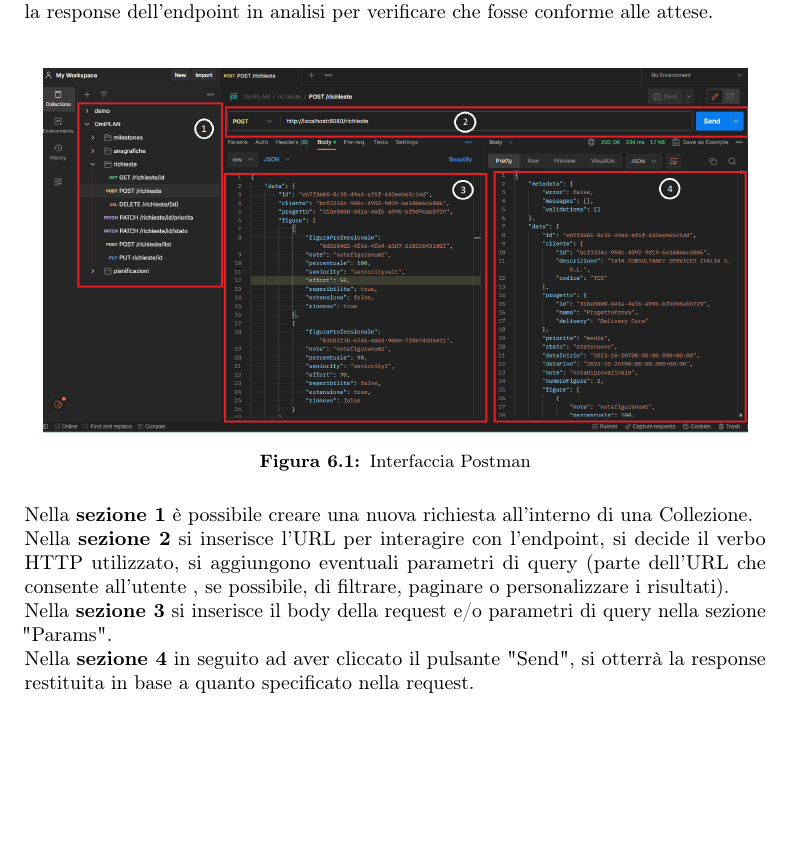
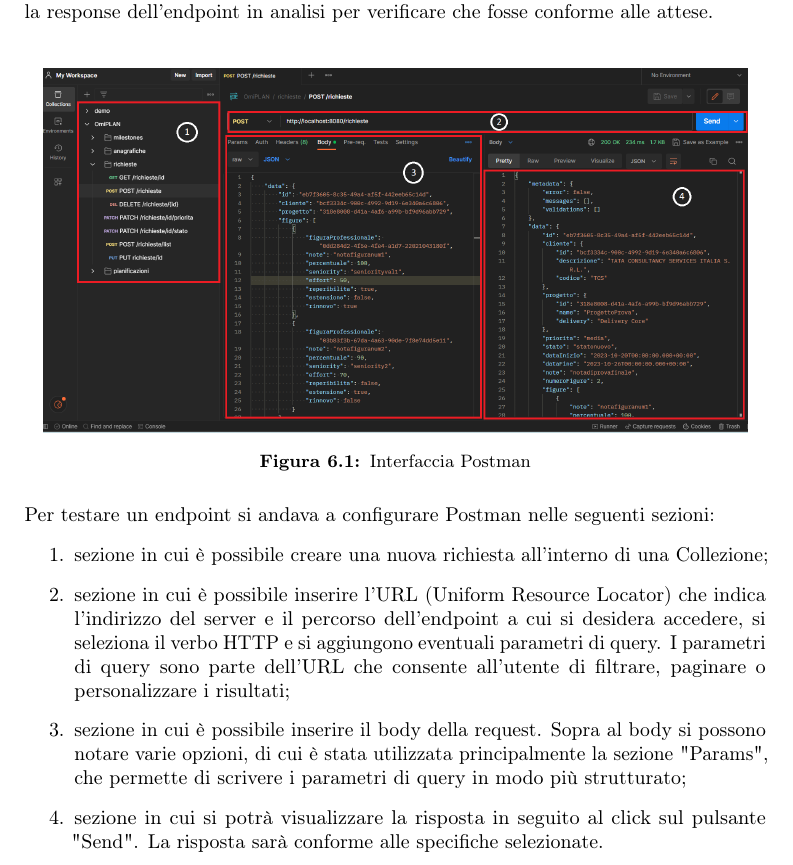
Before and after one commit to MarkBridge11/UniPD-CS-Thesis, a LaTeX thesis (CS-Thesis-LaTeX/thesis.tex, which reads CS-Thesis-LaTeX/chapters/verifica-validazione/verifica-validazione-main.tex): part of page 34 of 43, cut so that both start at the same text, the shorter picture padded with empty space. Compiled offline with pdfLaTeX.

Commit message:
Fixed postman section

```diff
--- a/CS-Thesis-LaTeX/chapters/verifica-validazione/verifica-validazione-main.tex
+++ b/CS-Thesis-LaTeX/chapters/verifica-validazione/verifica-validazione-main.tex
@@ -19,11 +19,13 @@
     \includegraphics[width=0.95\columnwidth]{utilizzo-postman}
     \caption{Interfaccia Postman}
 \end{figure}
-
-\noindent Nella \textbf{sezione 1} è possibile creare una nuova richiesta all'interno di una Collezione.\\
-Nella \textbf{sezione 2} si inserisce l'URL per interagire con l'endpoint, si decide il verbo HTTP utilizzato, si aggiungono eventuali parametri di query (parte dell'URL che consente all'utente , se possibile, di filtrare, paginare o personalizzare i risultati).\\
-Nella \textbf{sezione 3} si inserisce il body della request e/o parametri di query nella sezione "Params".\\
-Nella \textbf{sezione 4} in seguito ad aver cliccato il pulsante "Send", si otterrà la response restituita in base a quanto specificato nella request.\\
+\noindent Per testare un endpoint si andava a configurare Postman nelle seguenti sezioni:
+\begin{enumerate}
+\item sezione in cui è possibile creare una nuova richiesta all'interno di una Collezione;
+\item sezione in cui è possibile inserire l'URL (Uniform Resource Locator) che indica l'indirizzo del server e il percorso dell'endpoint a cui si desidera accedere, si seleziona il verbo HTTP e si aggiungono eventuali parametri di query. I parametri di query sono parte dell'URL che consente all'utente di filtrare, paginare o personalizzare i risultati;
+\item sezione in cui è possibile inserire il body della request. Sopra al body si possono notare varie opzioni, di cui è stata utilizzata principalmente la sezione "Params", che permette di scrivere i parametri di query in modo più strutturato;
+\item sezione in cui si potrà visualizzare la risposta in seguito al click sul pulsante "Send". La risposta sarà conforme alle specifiche selezionate.
+\end{enumerate}
 
 \section{Testing}
 Per garantire la sicurezza e l’affidabilità, negli ultimi giorni di tirocinio, sono stati introdotti i test di unità.\\
```
Also changed, not shown: CS-Thesis-LaTeX/images/Screenshot 2023-08-23 224836.png (deleted), CS-Thesis-LaTeX/images/utilizzo-postman.png, CS-Thesis-LaTeX/thesis.pdf.
